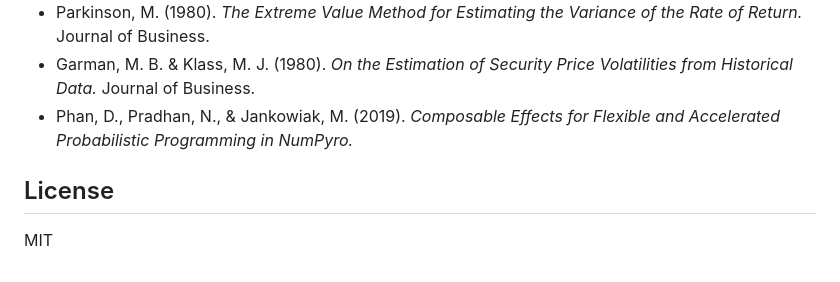
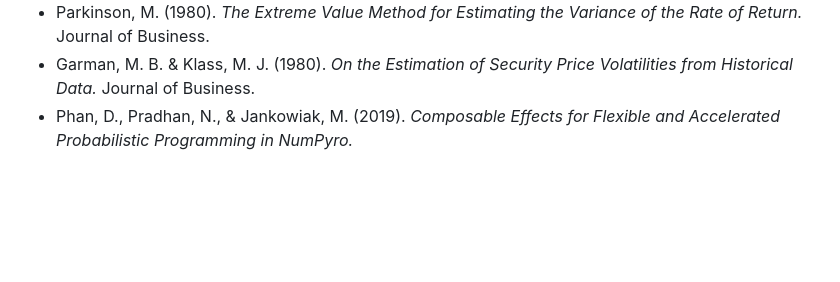
Before and after one commit to AdamMooo/regime-detection, a Markdown page: README.md, the part around the change. Drawn GitHub-style; blank space fills up the shorter version.

Commit message:
Remove license section from README
Removed license section from README.md

```diff
--- a/README.md
+++ b/README.md
@@ -160,8 +160,3 @@ All parameters are centralized in `config.py`:
 - Parkinson, M. (1980). *The Extreme Value Method for Estimating the Variance of the Rate of Return.* Journal of Business.
 - Garman, M. B. & Klass, M. J. (1980). *On the Estimation of Security Price Volatilities from Historical Data.* Journal of Business.
 - Phan, D., Pradhan, N., & Jankowiak, M. (2019). *Composable Effects for Flexible and Accelerated Probabilistic Programming in NumPyro.*
-
-
-## License
-
-MIT
```
